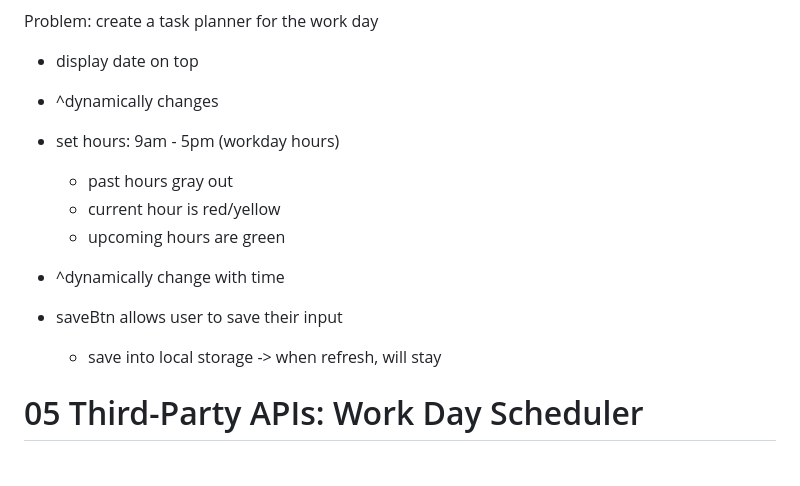
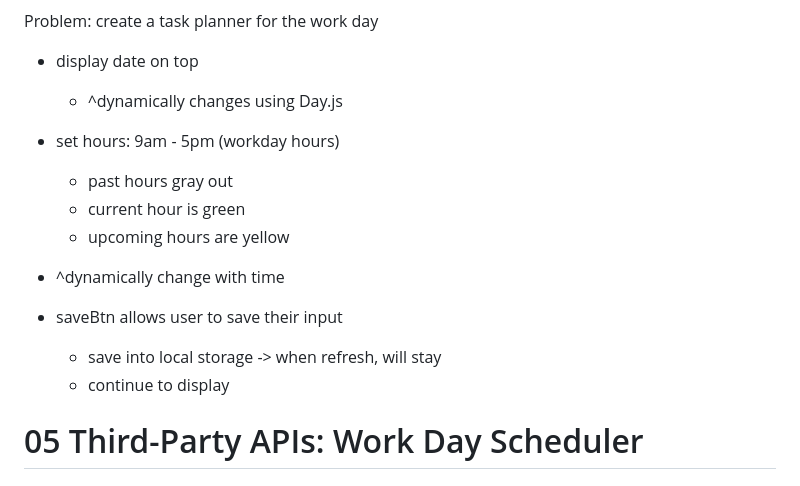
Before and after one commit to jaychan0125/WorkDay-Scheduler, a Markdown page: READEMEnotes.md, the part around the change. Rendered like a GitHub page.

```diff
--- a/READEMEnotes.md
+++ b/READEMEnotes.md
@@ -1,19 +1,17 @@
 Problem: create a task planner for the work day
 
 - display date on top
-- ^dynamically changes
-
+    - ^dynamically changes using Day.js
 
 - set hours: 9am - 5pm (workday hours)
     - past hours gray out
-    - current hour is red/yellow
-    - upcoming hours are green
+    - current hour is green
+    - upcoming hours are yellow
 - ^dynamically change with time
-
-
 
 - saveBtn allows user to save their input
     - save into local storage -> when refresh, will stay
+    - continue to display
 
 
 
```
Also changed, not shown: README.md (+39 -49 lines), Assets/workdayscheduler.png (added), 2 other files.
